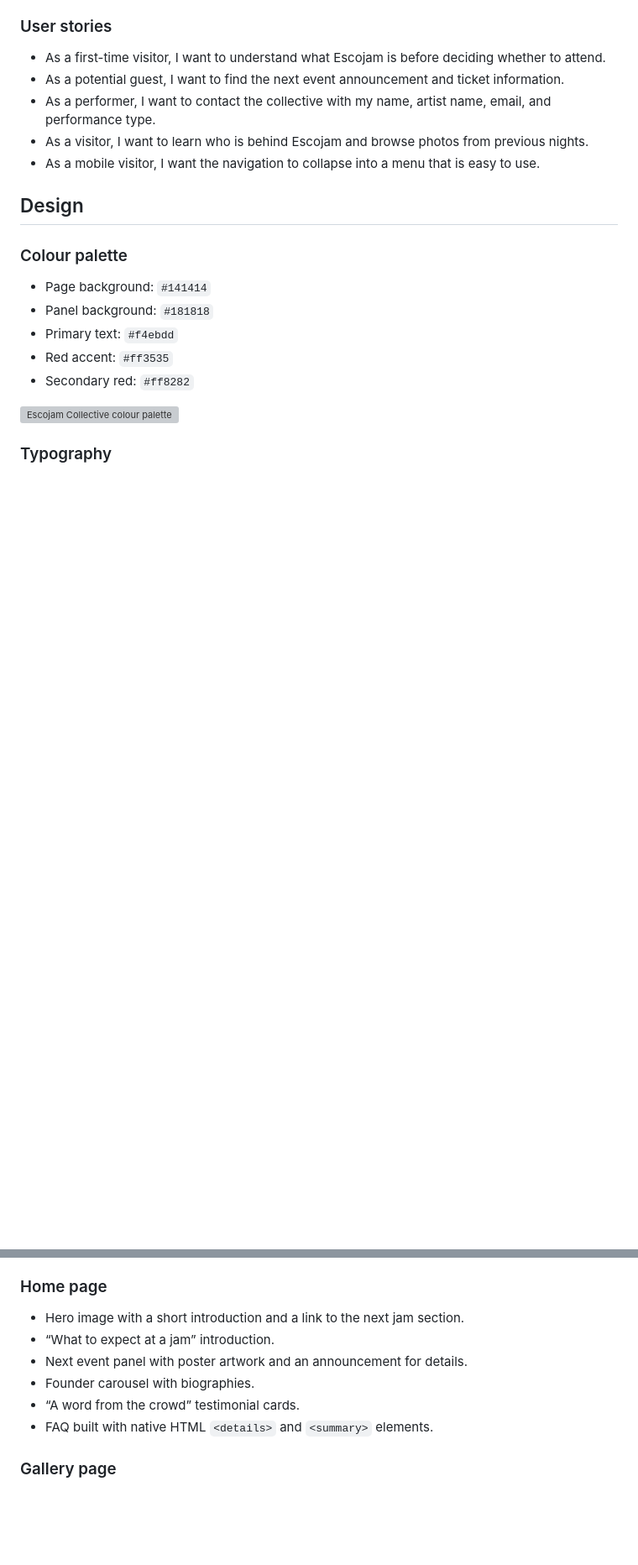
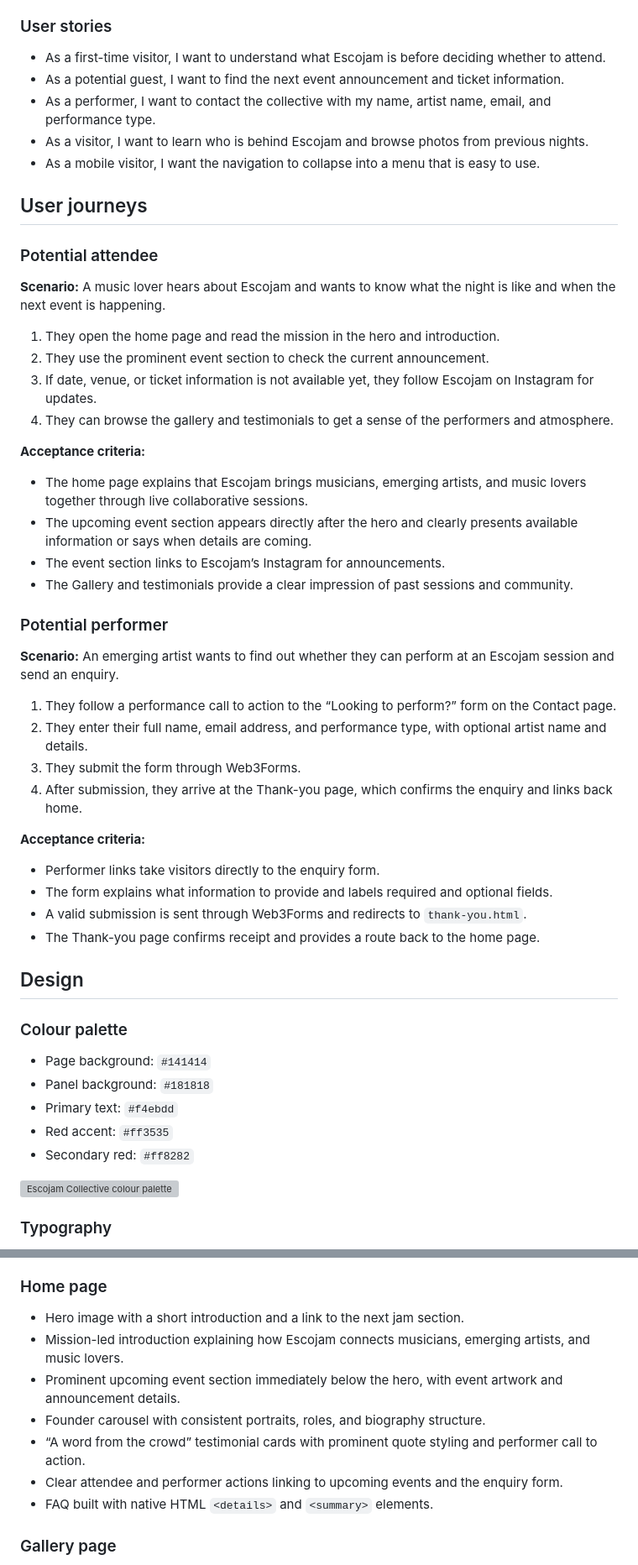
Before and after one commit to ionuigbo10/escojam-collective-project, a Markdown page: README.md, 2 parts joined by grey strips. Shown at 84% size. Drawn GitHub-style; blank space fills up the shorter version; grey boxes are pictures that could not be loaded.

```diff
--- a/README.md
+++ b/README.md
@@ -49,6 +59,40 @@ The main audiences are people interested in attending an event and performers in
 - As a performer, I want to contact the collective with my name, artist name, email, and performance type.
 - As a visitor, I want to learn who is behind Escojam and browse photos from previous nights.
 - As a mobile visitor, I want the navigation to collapse into a menu that is easy to use.
+
+## User journeys
+
+### Potential attendee
+
+**Scenario:** A music lover hears about Escojam and wants to know what the night is like and when the next event is happening.
+
+1. They open the home page and read the mission in the hero and introduction.
+2. They use the prominent event section to check the current announcement.
+3. If date, venue, or ticket information is not available yet, they follow Escojam on Instagram for updates.
+4. They can browse the gallery and testimonials to get a sense of the performers and atmosphere.
+
+**Acceptance criteria:**
+
+- The home page explains that Escojam brings musicians, emerging artists, and music lovers together through live collaborative sessions.
+- The upcoming event section appears directly after the hero and clearly presents available information or says when details are coming.
+- The event section links to Escojam’s Instagram for announcements.
+- The Gallery and testimonials provide a clear impression of past sessions and community.
+
+### Potential performer
+
+**Scenario:** An emerging artist wants to find out whether they can perform at an Escojam session and send an enquiry.
+
+1. They follow a performance call to action to the “Looking to perform?” form on the Contact page.
+2. They enter their full name, email address, and performance type, with optional artist name and details.
+3. They submit the form through Web3Forms.
+4. After submission, they arrive at the Thank-you page, which confirms the enquiry and links back home.
+
+**Acceptance criteria:**
+
+- Performer links take visitors directly to the enquiry form.
+- The form explains what information to provide and labels required and optional fields.
+- A valid submission is sent through Web3Forms and redirects to `thank-you.html`.
+- The Thank-you page confirms receipt and provides a route back to the home page.
 
 ## Design
 
@@ -103,10 +147,11 @@ Each page is shown in a three-column device comparison, following the reference
 ### Home page
 
 - Hero image with a short introduction and a link to the next jam section.
-- “What to expect at a jam” introduction.
-- Next event panel with poster artwork and an announcement for details.
-- Founder carousel with biographies.
-- “A word from the crowd” testimonial cards.
+- Mission-led introduction explaining how Escojam connects musicians, emerging artists, and music lovers.
+- Prominent upcoming event section immediately below the hero, with event artwork and announcement details.
+- Founder carousel with consistent portraits, roles, and biography structure.
+- “A word from the crowd” testimonial cards with prominent quote styling and performer call to action.
+- Clear attendee and performer actions linking to upcoming events and the enquiry form.
 - FAQ built with native HTML `<details>` and `<summary>` elements.
 
 ### Gallery page
```
Also changed, not shown: other parts of README.md (+29 -3 lines), assets/images/heroabout.jpg (deleted), assets/images/screenshots/gallery.jpg (added), assets/images/screenshots/performer-enquiry.jpg (added), assets/images/screenshots/thank-you.jpg (added), 6 other files.
